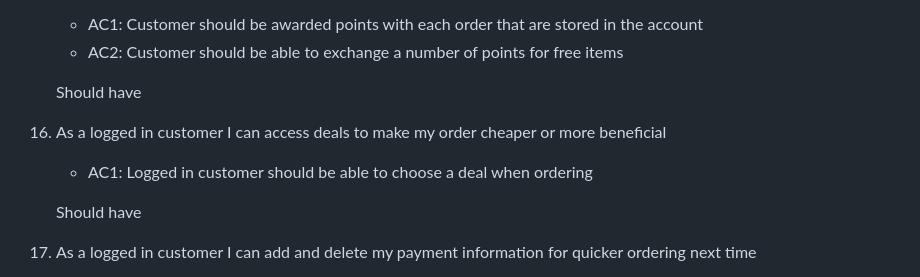
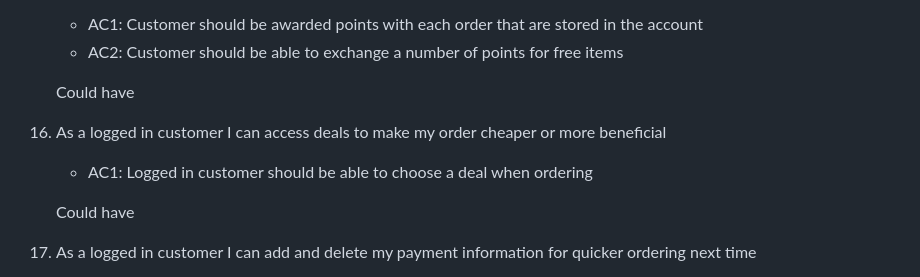
Before and after one commit to Zoten64/The-Harbor-Hearth, a Markdown page: README.md, the part around the change. Rendered like a GitHub page.

Commit message:
Docs: Update user story priority

```diff
--- a/README.md
+++ b/README.md
@@ -130,12 +130,12 @@ As an admin you can create special accounts for employees where they have access
     - AC1: Customer should be awarded points with each order that are stored in the account
     - AC2: Customer should be able to exchange a number of points for free items
 
-    Should have
+    Could have
 
 16. As a logged in customer I can access deals to make my order cheaper or more beneficial
     - AC1: Logged in customer should be able to choose a deal when ordering
 
-    Should have
+    Could have
 
 17. As a logged in customer I can add and delete my payment information for quicker ordering next time
     - AC1: Payment info MUST be stored in a secure and encrypted manner
```
